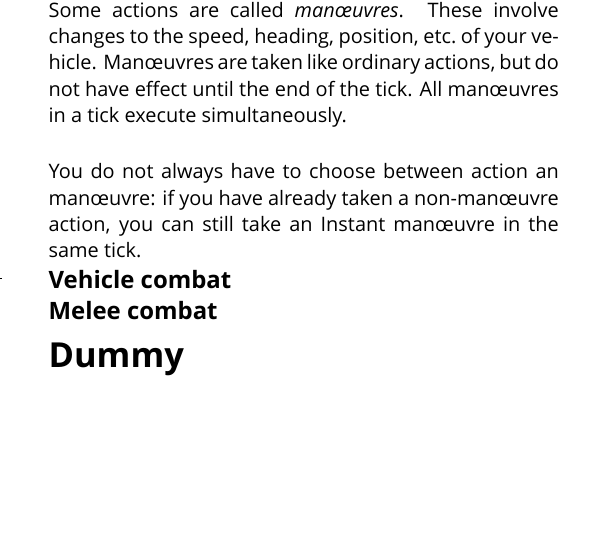
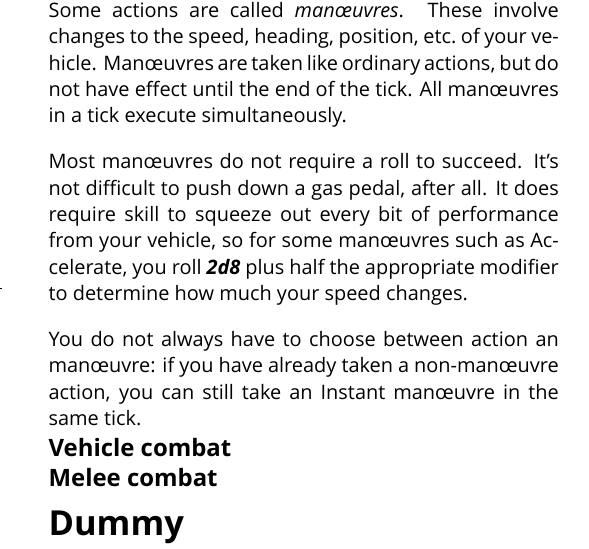
Before and after one commit to apaleslimghost/Outback, a LaTeX document (cheatsheet.tex): part of one column of page 1 of 2, cut so that both start at the same text, the shorter picture padded with empty space. Compiled offline with XeLaTeX; a missing font is replaced by an installed copy or a similar font.

Commit message:
manoeuvre rolls

```diff
--- a/cheatsheet.tex
+++ b/cheatsheet.tex
@@ -114,6 +114,12 @@ heading, position, etc.\ of your vehicle. Man\oe{}uvres are taken like ordinary
 actions, but do not have effect until the end of the tick. All man\oe{}uvres in a
 tick execute simultaneously.
 
+Most man\oe{}uvres do not require a roll to succeed. It's not difficult to push
+down a gas pedal, after all. It does require skill to squeeze out every bit of
+performance from your vehicle, so for some man\oe{}uvres such as Accelerate, you
+roll \die{2d8} plus half the appropriate modifier to determine how much your
+speed changes.
+
 You do not always have to choose between action an man\oe{}uvre: if you have
 already taken a non-man\oe{}uvre action, you can still take an Instant
 man\oe{}uvre in the same tick.
```
